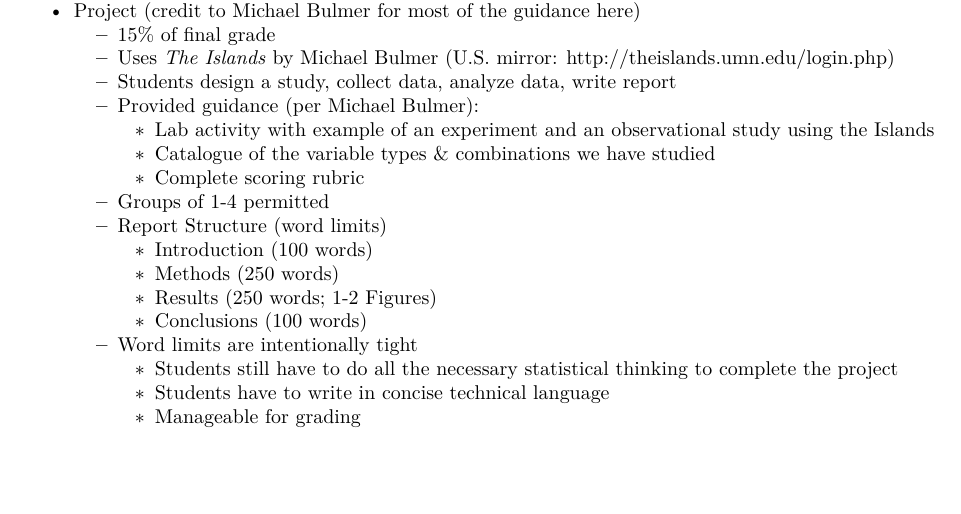
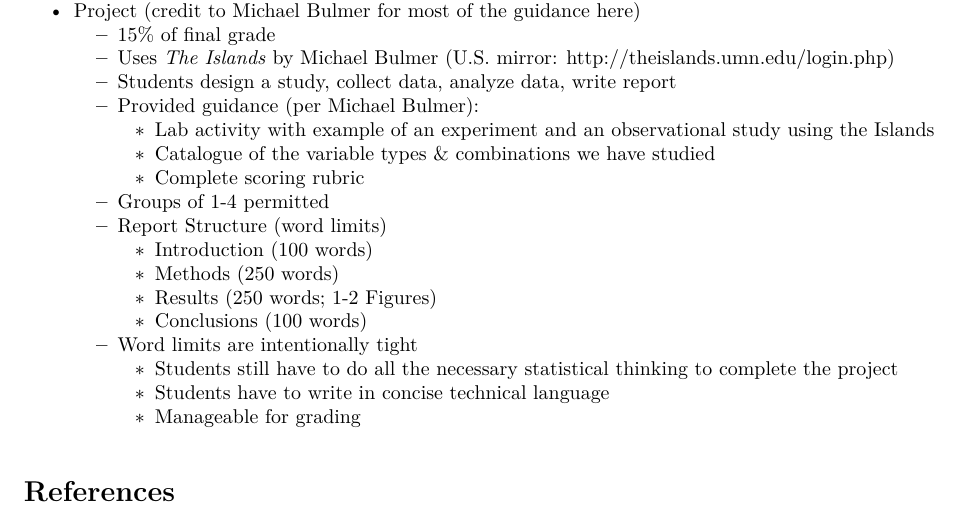
Before and after one commit to mdbeckman/JSM2017-Baltimore, an R Markdown document (GaiseLargeEnrollmentRountable.Rmd): part of page 4 of 4, cut so that both start at the same text, the shorter picture padded with empty space. The pictures show the output file GaiseLargeEnrollmentRountable.pdf that the author committed with the source.

Commit message:
refs coming soon (placeholder added)

```diff
--- a/GaiseLargeEnrollmentRountable.Rmd
+++ b/GaiseLargeEnrollmentRountable.Rmd
@@ -128,3 +128,6 @@ knitr::opts_chunk$set(echo = TRUE)
         - Students still have to do all the necessary statistical thinking to complete the project
         - Students have to write in concise technical language
         - Manageable for grading
+
+
+# References
```
Also changed, not shown: GaiseLargeEnrollmentRountable.pdf.
